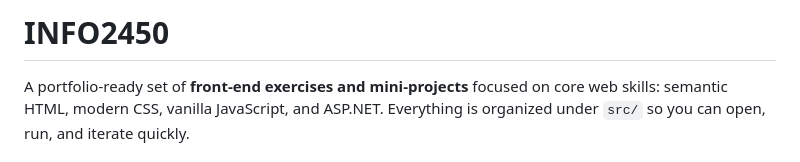
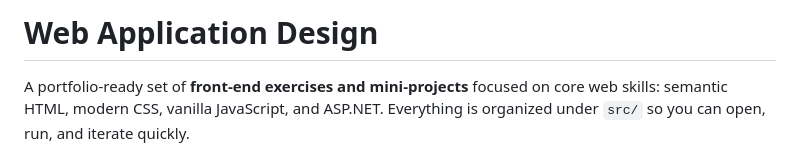
Before and after one commit to ylehilds/INFO2450, a Markdown page: README.md, the part around the change. Rendered like a GitHub page.

```diff
--- a/README.md
+++ b/README.md
@@ -1,4 +1,4 @@
-# INFO2450
+# Web Application Design
 
 A portfolio-ready set of **front-end exercises and mini-projects** focused on core web skills: semantic HTML, modern CSS, vanilla JavaScript, and ASP.NET. Everything is organized under `src/` so you can open, run, and iterate quickly.
 
```
